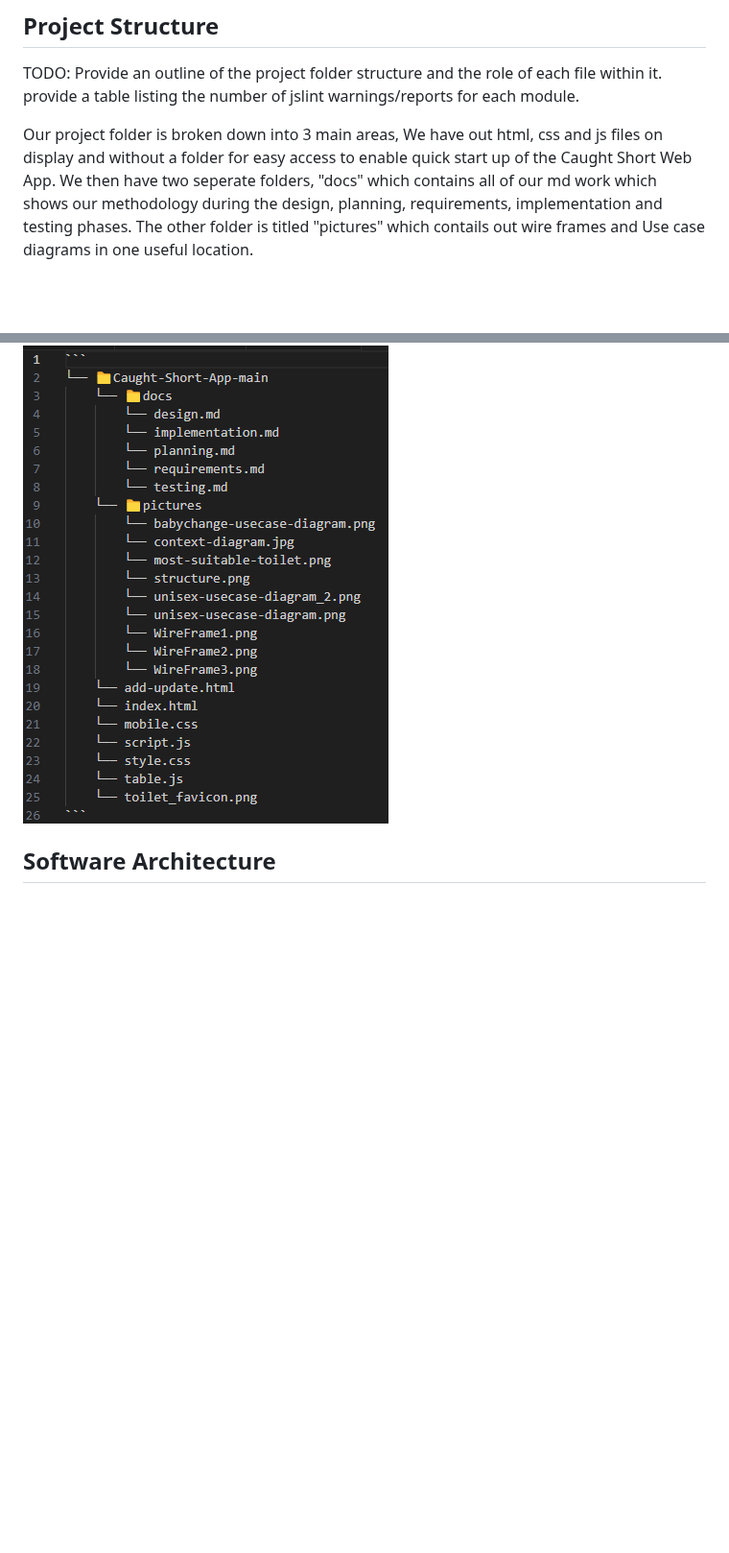
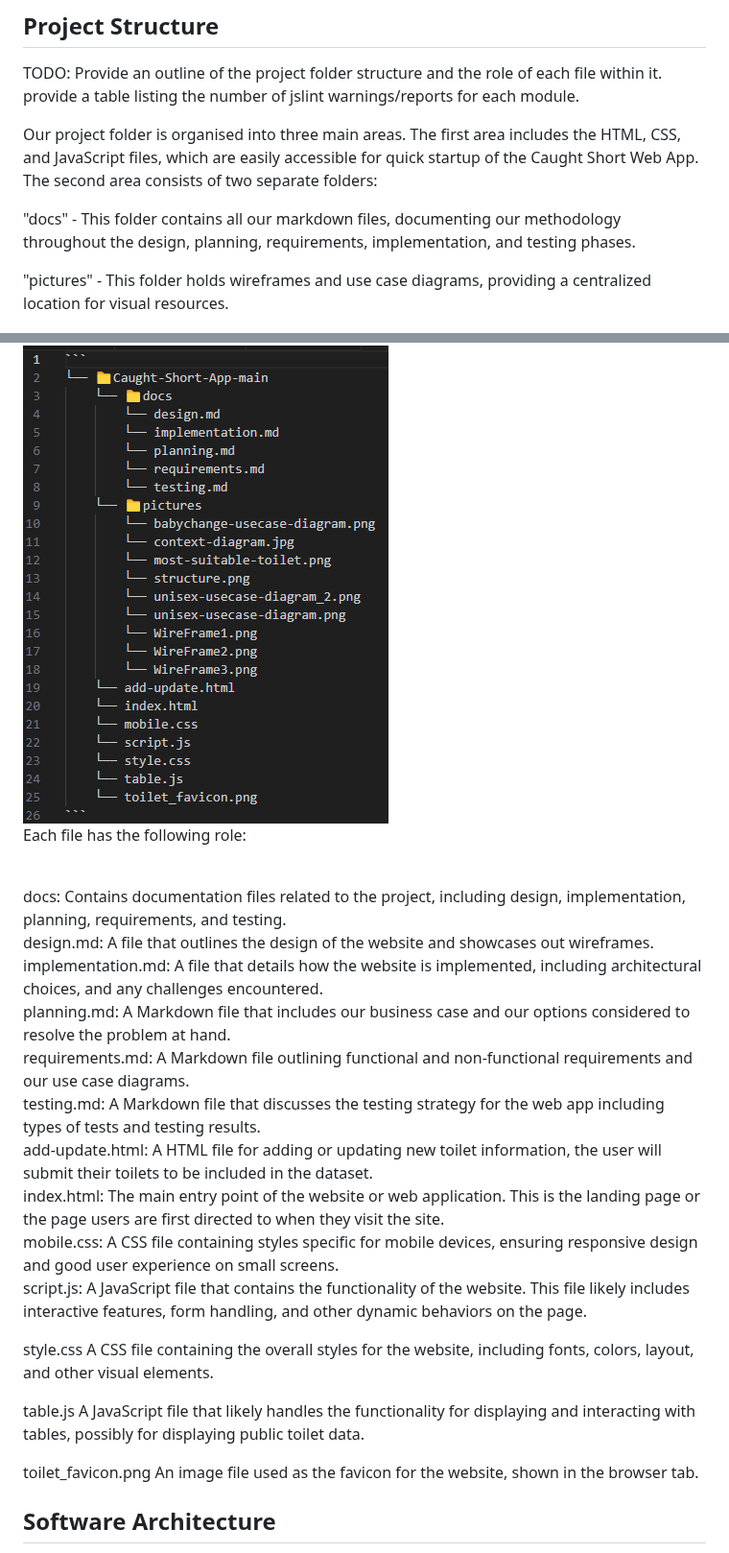
Before and after one commit to BrandonLangridge/Caught-Short-App, a Markdown page: docs/implementation.md, 2 parts joined by grey strips. Shown at 96% size. Drawn GitHub-style; blank space fills up the shorter version.

```diff
--- a/docs/implementation.md
+++ b/docs/implementation.md
@@ -34,9 +34,32 @@ Configuration data:
 TODO: Provide an outline of the project folder structure and the role of each file within it.
 provide a table listing the number of jslint warnings/reports for each module.
 
-Our project folder is broken down into 3 main areas, We have out html, css and js files on display and without a folder for easy access to enable quick start up of the Caught Short Web App. We then have two seperate folders, "docs" which contains all of our md work which shows our methodology during the design, planning, requirements, implementation and testing phases. The other folder is titled "pictures" which contails out wire frames and Use case diagrams in one useful location.
+Our project folder is organised into three main areas. The first area includes the HTML, CSS, and JavaScript files, which are easily accessible for quick startup of the Caught Short Web App. The second area consists of two separate folders:
+
+"docs" - This folder contains all our markdown files, documenting our methodology throughout the design, planning, requirements, implementation, and testing phases.
+
+"pictures" - This folder holds wireframes and use case diagrams, providing a centralized location for visual resources.
 
 <img src="../pictures/structure.png">
+
+Each file has the following role:
+
+<br> docs:	Contains documentation files related to the project, including design, implementation, planning, requirements, and testing.
+<br> design.md:	A file that outlines the design of the website and showcases out wireframes.
+<br> implementation.md:	A file that details how the website is implemented, including architectural choices, and any challenges encountered.
+<br> planning.md:	A Markdown file that includes our business case and our options considered to resolve the problem at hand.
+<br> requirements.md:	A Markdown file outlining functional and non-functional requirements and our use case diagrams.
+<br> testing.md: A Markdown file that discusses the testing strategy for the web app including types of tests and testing results.
+<br> add-update.html:	A HTML file for adding or updating new toilet information, the user will submit their toilets to be included in the dataset.
+<br> index.html: The main entry point of the website or web application. This is the landing page or the page users are first directed to when they visit the site.
+<br> mobile.css: A CSS file containing styles specific for mobile devices, ensuring responsive design and good user experience on small screens.
+<br> script.js:	A JavaScript file that contains the functionality of the website. This file likely includes interactive features, form handling, and other dynamic behaviors on the page.
+
+style.css	A CSS file containing the overall styles for the website, including fonts, colors, layout, and other visual elements.
+
+table.js	A JavaScript file that likely handles the functionality for displaying and interacting with tables, possibly for displaying public toilet data.
+
+toilet_favicon.png	An image file used as the favicon for the website, shown in the browser tab.
 
 ## Software Architecture
 TODO: Describe the major components of your architecture. Are any particular architectural styles being used?
```
